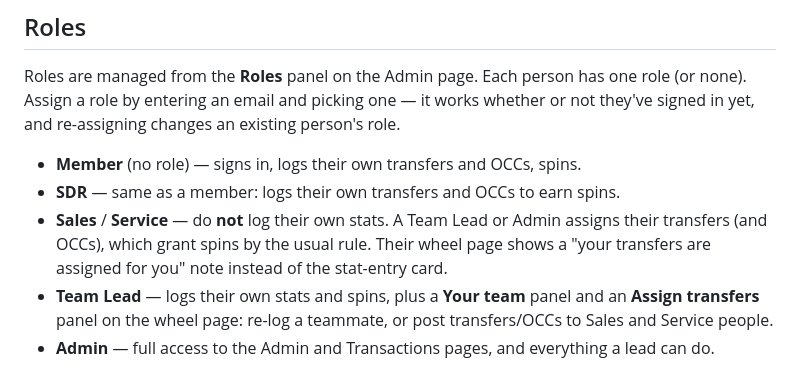
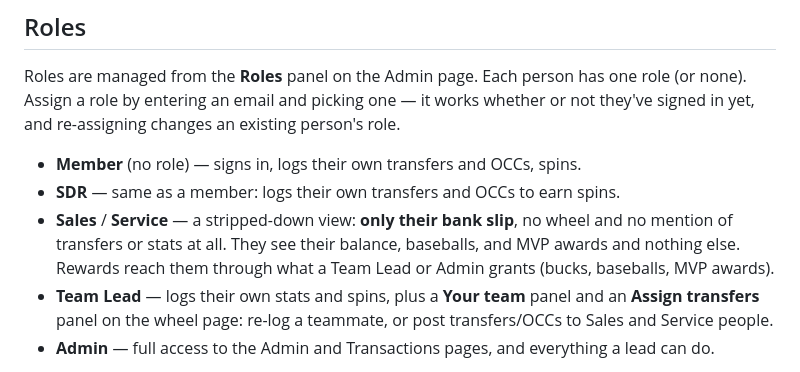
Before and after one commit to cchapman31/cchapman31.github.io, a Markdown page: README.md, the part around the change. Drawn GitHub-style.

```diff
--- a/README.md
+++ b/README.md
@@ -19,9 +19,10 @@ signed in yet, and re-assigning changes an existing person's role.
 
 - **Member** (no role) — signs in, logs their own transfers and OCCs, spins.
 - **SDR** — same as a member: logs their own transfers and OCCs to earn spins.
-- **Sales** / **Service** — do **not** log their own stats. A Team Lead or Admin assigns
-  their transfers (and OCCs), which grant spins by the usual rule. Their wheel page shows a
-  "your transfers are assigned for you" note instead of the stat-entry card.
+- **Sales** / **Service** — a stripped-down view: **only their bank slip**, no wheel and no
+  mention of transfers or stats at all. They see their balance, baseballs, and MVP awards and
+  nothing else. Rewards reach them through what a Team Lead or Admin grants (bucks, baseballs,
+  MVP awards).
 - **Team Lead** — logs their own stats and spins, plus a **Your team** panel and an
   **Assign transfers** panel on the wheel page: re-log a teammate, or post transfers/OCCs to
   Sales and Service people.
```
